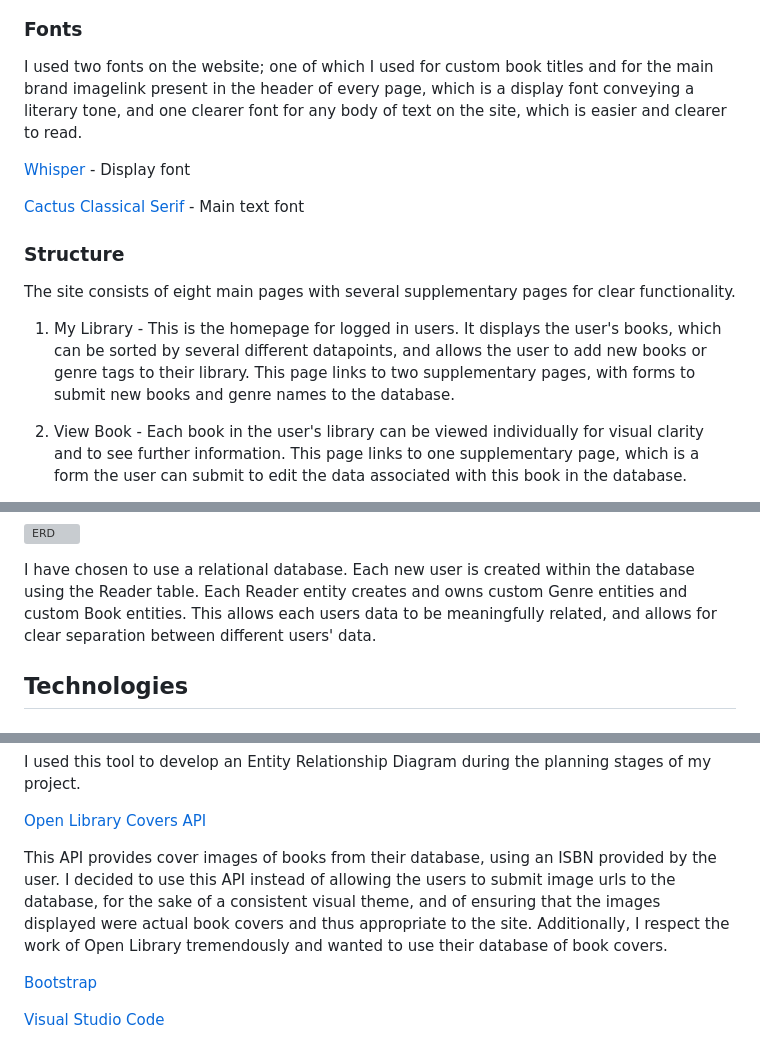
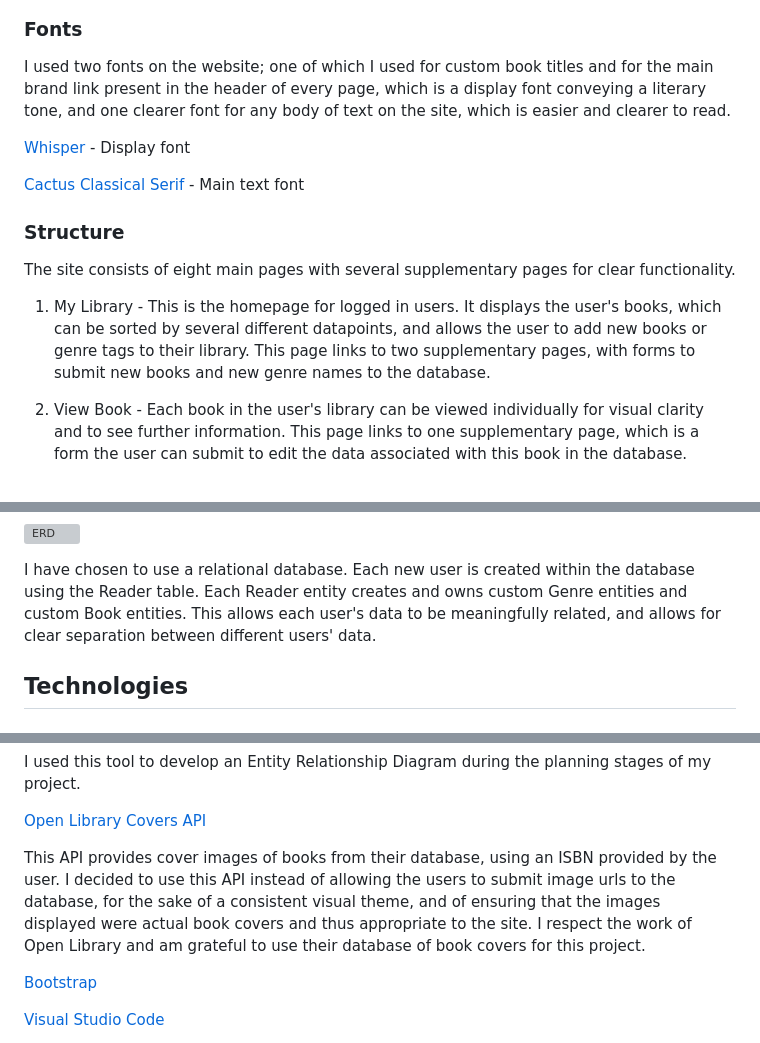
Before and after one commit to amorychambers/ci-ms3-backend, a Markdown page: README.md, 3 parts joined by grey strips. GitHub-like rendering; grey boxes are pictures that could not be loaded.

Commit message:
docs: proofread readme

```diff
--- a/README.md
+++ b/README.md
@@ -111,7 +111,7 @@ I used [HTML Color Codes](https://htmlcolorcodes.com/color-picker/) to choose tw
 
 ### Fonts
 
-I used two fonts on the website; one of which I used for custom book titles and for the main brand imagelink present in the header of every page, which is a display font conveying a literary tone, and one clearer font for any body of text on the site, which is easier and clearer to read.
+I used two fonts on the website; one of which I used for custom book titles and for the main brand link present in the header of every page, which is a display font conveying a literary tone, and one clearer font for any body of text on the site, which is easier and clearer to read.
 
 [Whisper](https://fonts.google.com/specimen/Whisper) - Display font
 
@@ -121,7 +121,7 @@ I used two fonts on the website; one of which I used for custom book titles and
 
 The site consists of eight main pages with several supplementary pages for clear functionality.
 
-1. My Library - This is the homepage for logged in users. It displays the user's books, which can be sorted by several different datapoints, and allows the user to add new books or genre tags to their library. This page links to two supplementary pages, with forms to submit new books and genre names to the database.
+1. My Library - This is the homepage for logged in users. It displays the user's books, which can be sorted by several different datapoints, and allows the user to add new books or genre tags to their library. This page links to two supplementary pages, with forms to submit new books and new genre names to the database.
 
 2. View Book - Each book in the user's library can be viewed individually for visual clarity and to see further information. This page links to one supplementary page, which is a form the user can submit to edit the data associated with this book in the database.
 
@@ -214,7 +214,7 @@ Entity Relationship Diagram created in EDrawMax
 ![ERD](docs/database-model-diagram.png)
 
 I have chosen to use a relational database. Each new user is created within the database using the Reader table. Each Reader entity creates and owns custom Genre entities and custom Book entities.
-This allows each users data to be meaningfully related, and allows for clear separation between different users' data.
+This allows each user's data to be meaningfully related, and allows for clear separation between different users' data.
 
 ## Technologies
 
@@ -254,7 +254,7 @@ I used this tool to develop an Entity Relationship Diagram during the planning s
 
 [Open Library Covers API](https://openlibrary.org/dev/docs/api/covers)
 
-This API provides cover images of books from their database, using an ISBN provided by the user. I decided to use this API instead of allowing the users to submit image urls to the database, for the sake of a consistent visual theme, and of ensuring that the images displayed were actual book covers and thus appropriate to the site. Additionally, I respect the work of Open Library tremendously and wanted to use their database of book covers.
+This API provides cover images of books from their database, using an ISBN provided by the user. I decided to use this API instead of allowing the users to submit image urls to the database, for the sake of a consistent visual theme, and of ensuring that the images displayed were actual book covers and thus appropriate to the site. I respect the work of Open Library and am grateful to use their database of book covers for this project.
 
 [Bootstrap](https://getbootstrap.com/)
 
```
Also changed, not shown: other parts of README.md (+5 -5 lines).
